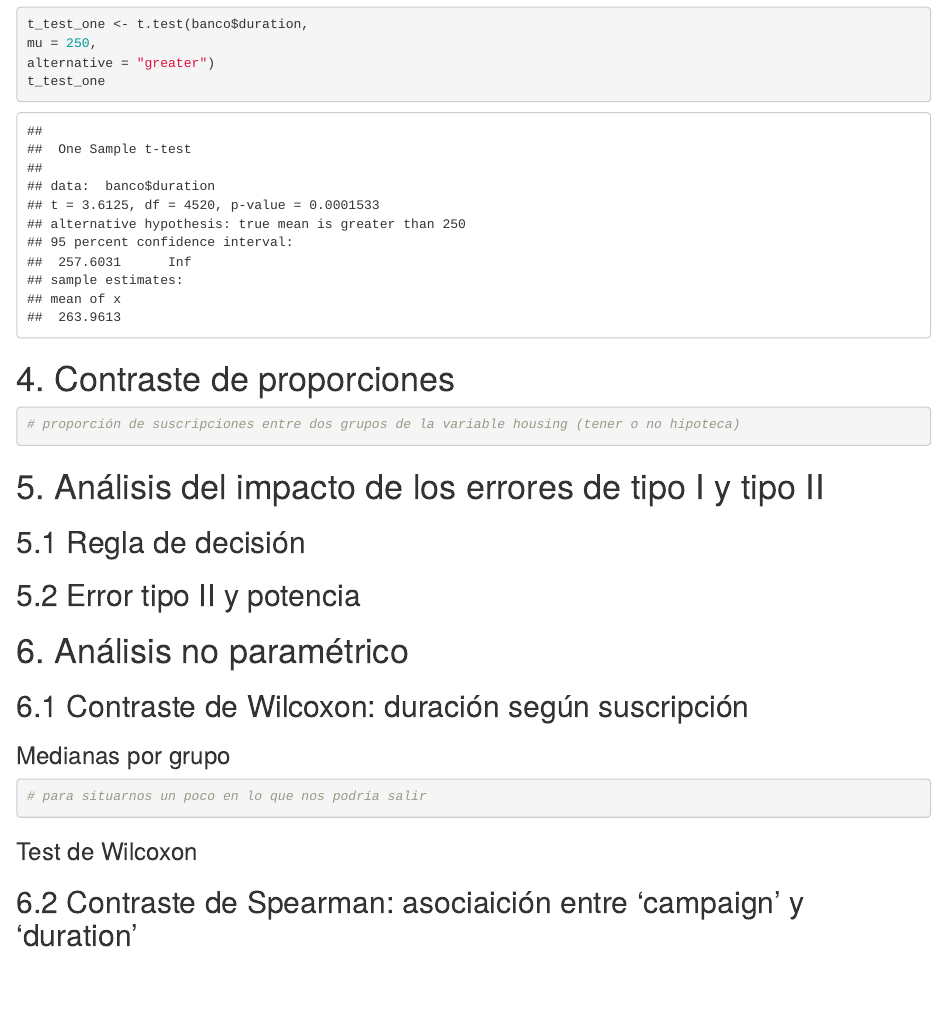
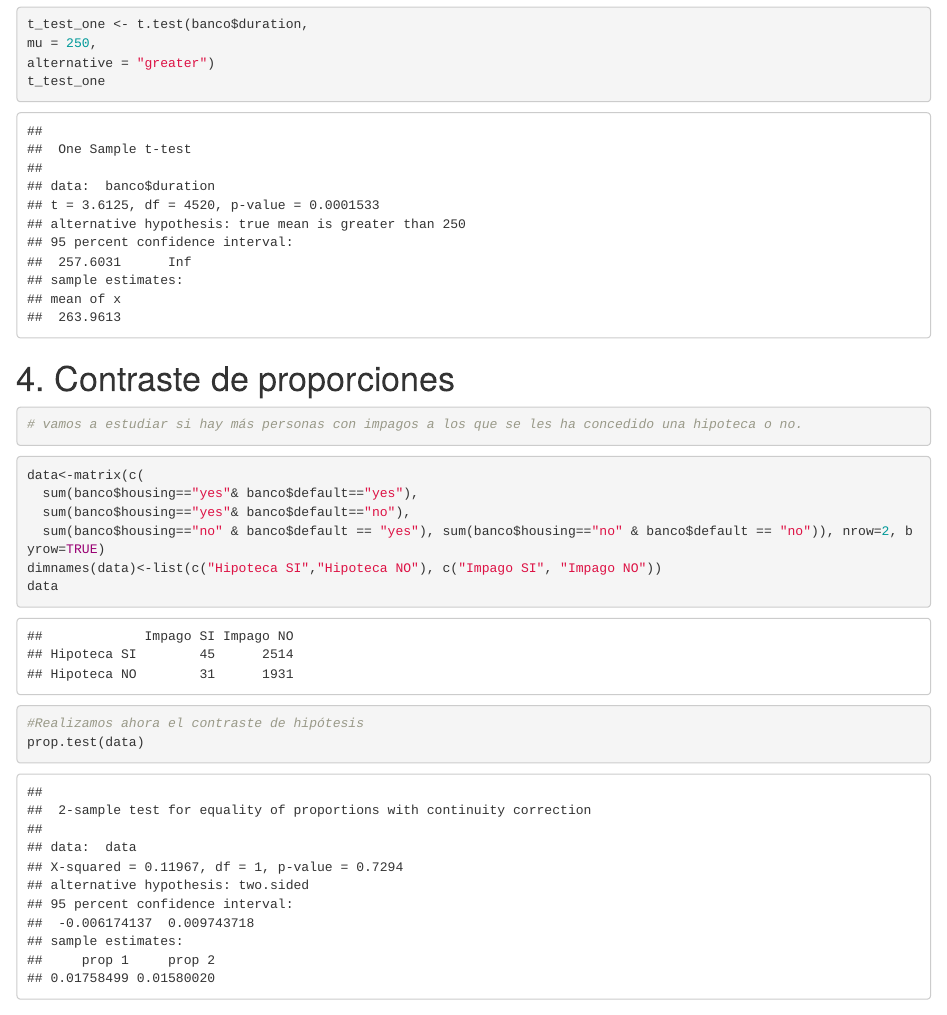
Before and after one commit to i-gh-OS/bank-marketing-statistical-inference, an R Markdown document (P2-bancos_portug.Rmd): the page in a window 1100 px wide, from 4540 px down. Rendered offline with R 4.5, knitr and Pandoc, with nearby package versions.

Commit message:
He terminado el 4 y el 5 todavía falta

````diff
--- a/P2-bancos_portug.Rmd
+++ b/P2-bancos_portug.Rmd
@@ -97,9 +97,20 @@ t_test_one
 # 4. Contraste de proporciones
 
 ```{r}
-# proporción de suscripciones entre dos grupos de la variable housing (tener o no hipoteca)
+# vamos a estudiar si hay más personas con impagos a los que se les ha concedido una hipoteca o no.
+```
+```{r}
 
-
+data<-matrix(c(
+  sum(banco$housing=="yes"& banco$default=="yes"),
+  sum(banco$housing=="yes"& banco$default=="no"),
+  sum(banco$housing=="no" & banco$default == "yes"), sum(banco$housing=="no" & banco$default == "no")), nrow=2, byrow=TRUE)
+dimnames(data)<-list(c("Hipoteca SI","Hipoteca NO"), c("Impago SI", "Impago NO"))
+data
+```
+```{r}
+#Realizamos ahora el contraste de hipótesis
+prop.test(data)
 ```
 
 # 5. Análisis del impacto de los errores de tipo I y tipo II
````
Also changed, not shown: P2-bancos_portug.Rmd (10 more changed lines).
